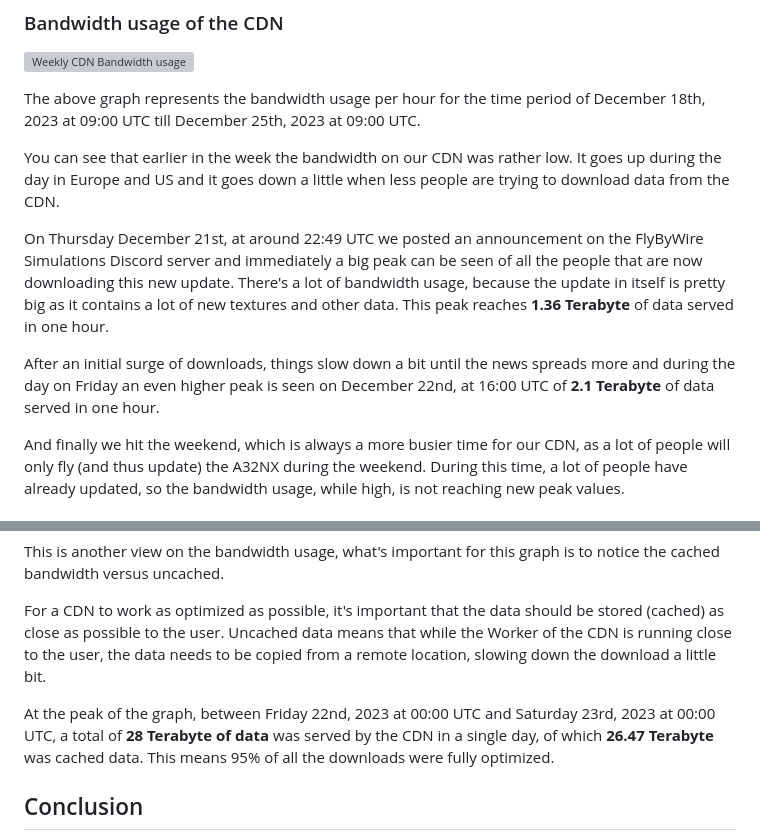
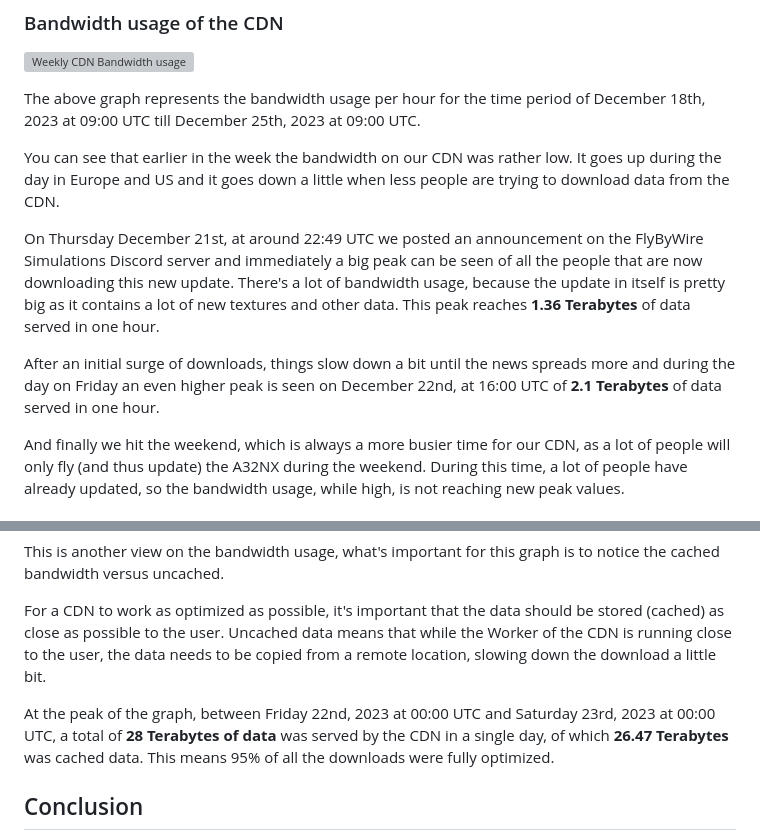
Before and after one commit to flybywiresim/website, a Markdown page: src/posts/all-the-downloads.md, 2 parts joined by grey strips. Rendered like a GitHub page; grey boxes are pictures that could not be loaded.

Commit message:
Fixing pluralization of Terabyte

```diff
--- a/src/posts/all-the-downloads.md
+++ b/src/posts/all-the-downloads.md
@@ -48,9 +48,9 @@ The above graph represents the bandwidth usage per hour for the time period of D
 
 You can see that earlier in the week the bandwidth on our CDN was rather low. It goes up during the day in Europe and US and it goes down a little when less people are trying to download data from the CDN.
 
-On Thursday December 21st, at around 22:49 UTC we posted an announcement on the FlyByWire Simulations Discord server and immediately a big peak can be seen of all the people that are now downloading this new update. There's a lot of bandwidth usage, because the update in itself is pretty big as it contains a lot of new textures and other data. This peak reaches **1.36 Terabyte** of data served in one hour.
+On Thursday December 21st, at around 22:49 UTC we posted an announcement on the FlyByWire Simulations Discord server and immediately a big peak can be seen of all the people that are now downloading this new update. There's a lot of bandwidth usage, because the update in itself is pretty big as it contains a lot of new textures and other data. This peak reaches **1.36 Terabytes** of data served in one hour.
 
-After an initial surge of downloads, things slow down a bit until the news spreads more and during the day on Friday an even higher peak is seen on December 22nd, at 16:00 UTC of **2.1 Terabyte** of data served in one hour.
+After an initial surge of downloads, things slow down a bit until the news spreads more and during the day on Friday an even higher peak is seen on December 22nd, at 16:00 UTC of **2.1 Terabytes** of data served in one hour.
 
 And finally we hit the weekend, which is always a more busier time for our CDN, as a lot of people will only fly (and thus update) the A32NX during the weekend. During this time, a lot of people have already updated, so the bandwidth usage, while high, is not reaching new peak values.
 
@@ -76,7 +76,7 @@ This is another view on the bandwidth usage, what's important for this graph is
 
 For a CDN to work as optimized as possible, it's important that the data should be stored (cached) as close as possible to the user. Uncached data means that while the Worker of the CDN is running close to the user, the data needs to be copied from a remote location, slowing down the download a little bit.
 
-At the peak of the graph, between Friday 22nd, 2023 at 00:00 UTC and Saturday 23rd, 2023 at 00:00 UTC, a total of **28 Terabyte of data** was served by the CDN in a single day, of which **26.47 Terabyte** was cached data. This means 95% of all the downloads were fully optimized.
+At the peak of the graph, between Friday 22nd, 2023 at 00:00 UTC and Saturday 23rd, 2023 at 00:00 UTC, a total of **28 Terabytes of data** was served by the CDN in a single day, of which **26.47 Terabytes** was cached data. This means 95% of all the downloads were fully optimized.
 
 ## Conclusion
 
```
